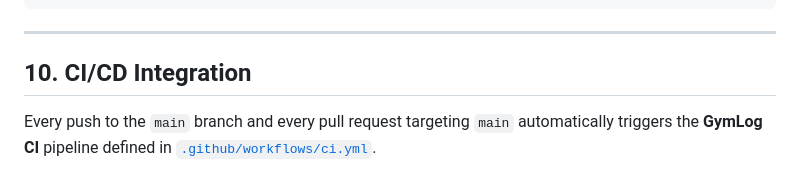
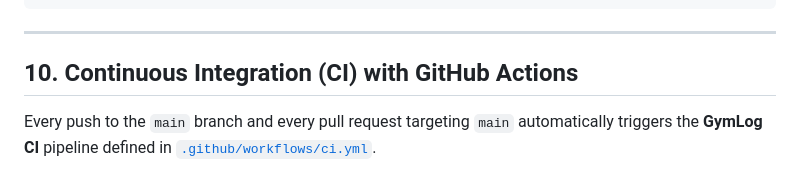
Before and after one commit to roggerrabhii24/GymLog, a Markdown page: README.md, the part around the change. Drawn GitHub-style.

Commit message:
Clarify GitHub Actions CI documentation

```diff
--- a/README.md
+++ b/README.md
@@ -307,7 +307,7 @@ git push origin main
 
 ---
 
-## 10. CI/CD Integration
+## 10. Continuous Integration (CI) with GitHub Actions
 
 Every push to the `main` branch and every pull request targeting `main` automatically triggers the **GymLog CI** pipeline defined in [`.github/workflows/ci.yml`](.github/workflows/ci.yml).
 
```
